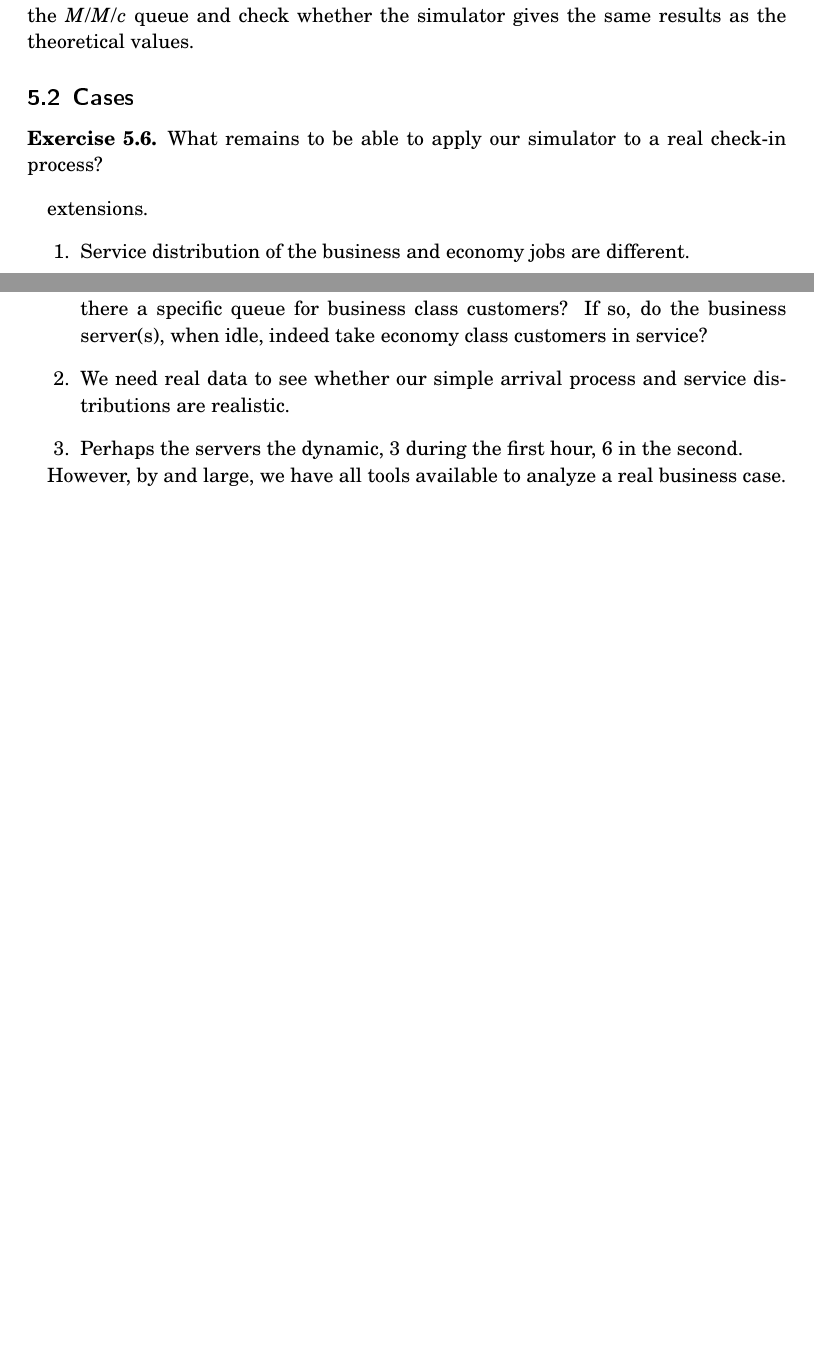
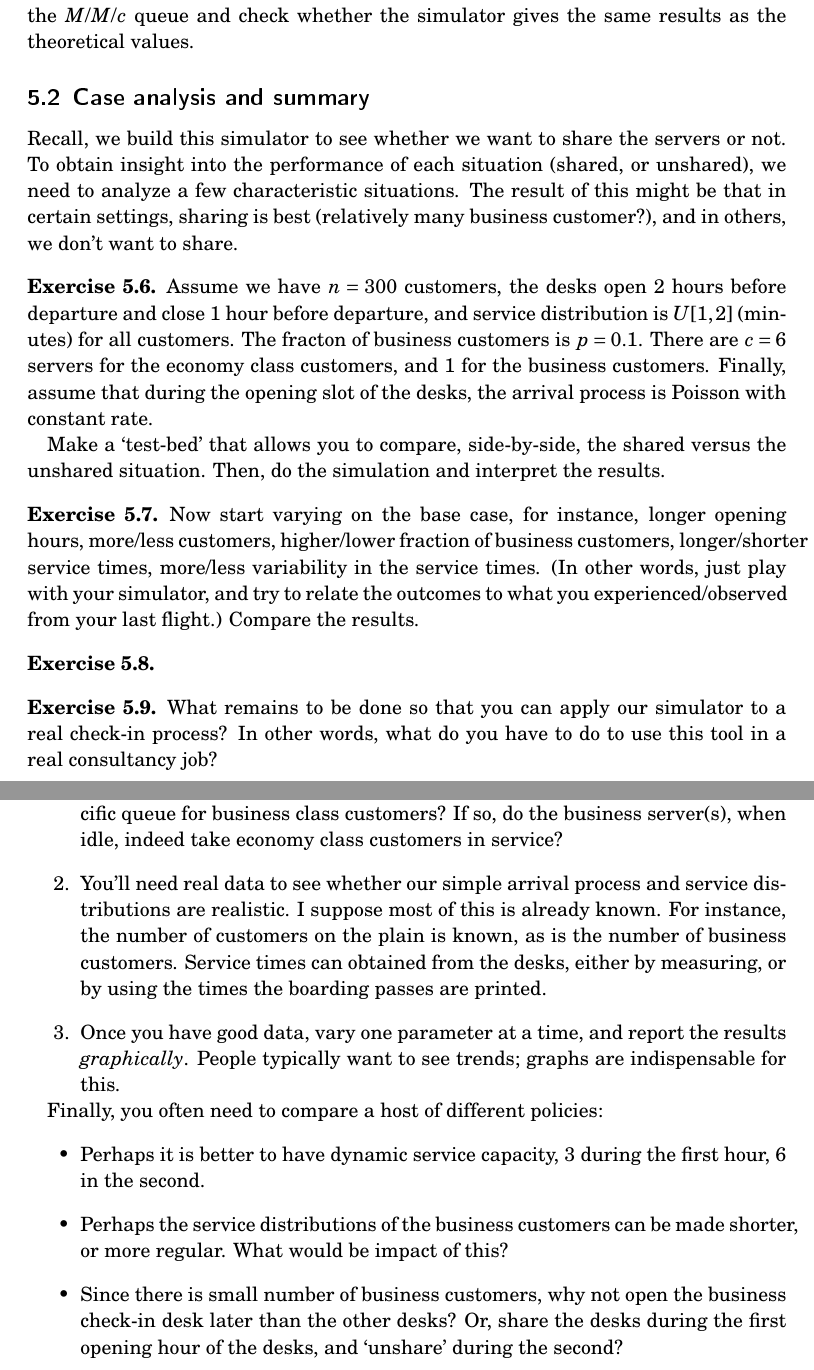
Before and after one commit to wouterandringa/queues_simulations, a LaTeX document (tutorial_mobile.tex, which reads tutorial_contents.tex): two parts of pages 28 and 55 of 55 before the commit and two parts of pages 27 and 54 of 54 after it, joined at a grey line, cut so that both start at the same text, the shorter picture padded with empty space. The pictures show the PDF file tutorial_mobile.pdf that the author committed with the source.

Commit message:
tutorial 5 finished

```diff
--- a/tutorial_contents.tex
+++ b/tutorial_contents.tex
@@ -2294,18 +2316,33 @@ You can find the code in \pyv{tutorial_5.py}. Read it carefully so that you unde
   Suppose there are no business customers, then all servers should be available for the economy class customers. With this idea you can implement the $M/M/c$ queue and check whether the simulator gives the same results as the theoretical values.
 \end{exercise}
 
-\subsection{Cases}
+\subsection{Case analysis and summary}
 \label{sec:cases}
 
-% Grappige observaties.
-
-
-% In bovenstaand scenario zijn de business klanten slechter af. Kennelijk is die ene server te weinig. Ik kan nu twee business servers maken, of p\_business kleiner kiezen.
-
-\begin{exercise}
-  What remains to be able to apply our simulator to a real check-in process?
+Recall, we build this simulator to see whether we want to share the servers or not.
+To obtain insight into the performance of each situation (shared, or unshared), we need to analyze a few characteristic situations.
+The result of this might be that in certain settings, sharing is best (relatively many business customer?), and in others, we don't want to share.
+
+\begin{exercise}
+  Assume we have $n=300$ customers, the desks open 2 hours before departure and close 1 hour before departure, and service distribution is $U[1,2]$ (minutes) for  all customers. The fracton of business customers is $p=0.1$. There are $c=6$ servers for the economy class customers, and 1 for the business customers. Finally, assume that during the opening slot of the desks, the arrival process is Poisson with constant rate.
+
+Make a `test-bed' that allows you to compare, side-by-side, the shared versus the unshared situation. Then, do the simulation and interpret the results.
+\end{exercise}
+
+\begin{exercise}
+  Now start varying on the base case, for instance, longer opening hours, more/less customers, higher/lower fraction of business customers, longer/shorter service times, more/less variability in the service times.  (In other words, just play with your simulator, and try to relate the outcomes to what you experienced/observed from your last flight.) Compare the results.
+\end{exercise}
+
+\begin{exercise}
+  \begin{solution}
+    First obtain realistic data.
+
+  \end{solution}
+\end{exercise}
+
+
+\begin{exercise}
+  What remains to be done so that you can  apply our simulator to a real check-in process? In other words,  what do you  have to do to use this tool in a real consultancy job?
+
   \begin{solution}
     \begin{enumerate}
-    \item First we need to check whether the our simulator is indeed correct. Is there a specific queue for business class customers? If so, do the business server(s), when idle, indeed take economy class customers in service?
-    \item We need real data to see whether our simple arrival process and service distributions are realistic.
-    \item Perhaps the servers the dynamic, 3 during the first hour, 6 in the second.
@@ -2312,14 +2352,18 @@ You can find the code in \pyv{tutorial_5.py}. Read it carefully so that you unde
+    \item You'll need real data to see whether our simple arrival process and service distributions are realistic.     I suppose most of this is already known. For instance, the number of customers on the plain is known, as is the number of business customers. Service times can obtained from the desks, either by measuring, or by using the times the boarding passes are printed.
+    \item Once you have good data, vary one parameter at a time, and report the results \emph{graphically}.
+      People typically want to see trends; graphs are indispensable for this.
     \end{enumerate}
 
-However, by and large, we have all tools available to analyze a real business case.
-  \end{solution}
-\end{exercise}
-
-extensions.
-\begin{enumerate}
-\item Service distribution of the business and economy jobs are different.
-\end{enumerate}
-
+    Finally, you often need to compare a host of different policies:
+    \begin{itemize}
+    \item Perhaps it is better to have  dynamic service capacity, 3 during the first hour, 6 in the second.
+    \item Perhaps the service distributions of the business customers can be made shorter, or more regular. What would be impact of this?
+    \item Since there is small number of business customers, why not open the business check-in desk later than the other desks?
+      Or, share the desks during the first opening hour of the desks, and `unshare' during the second?
+    \end{itemize}
+
+  \end{solution}
+\end{exercise}
 
 
 
```
Also changed, not shown: tutorial_a4.pdf, tutorial_mobile.pdf, tutorial_contents.tex (55 more changed lines), 1 other file.
